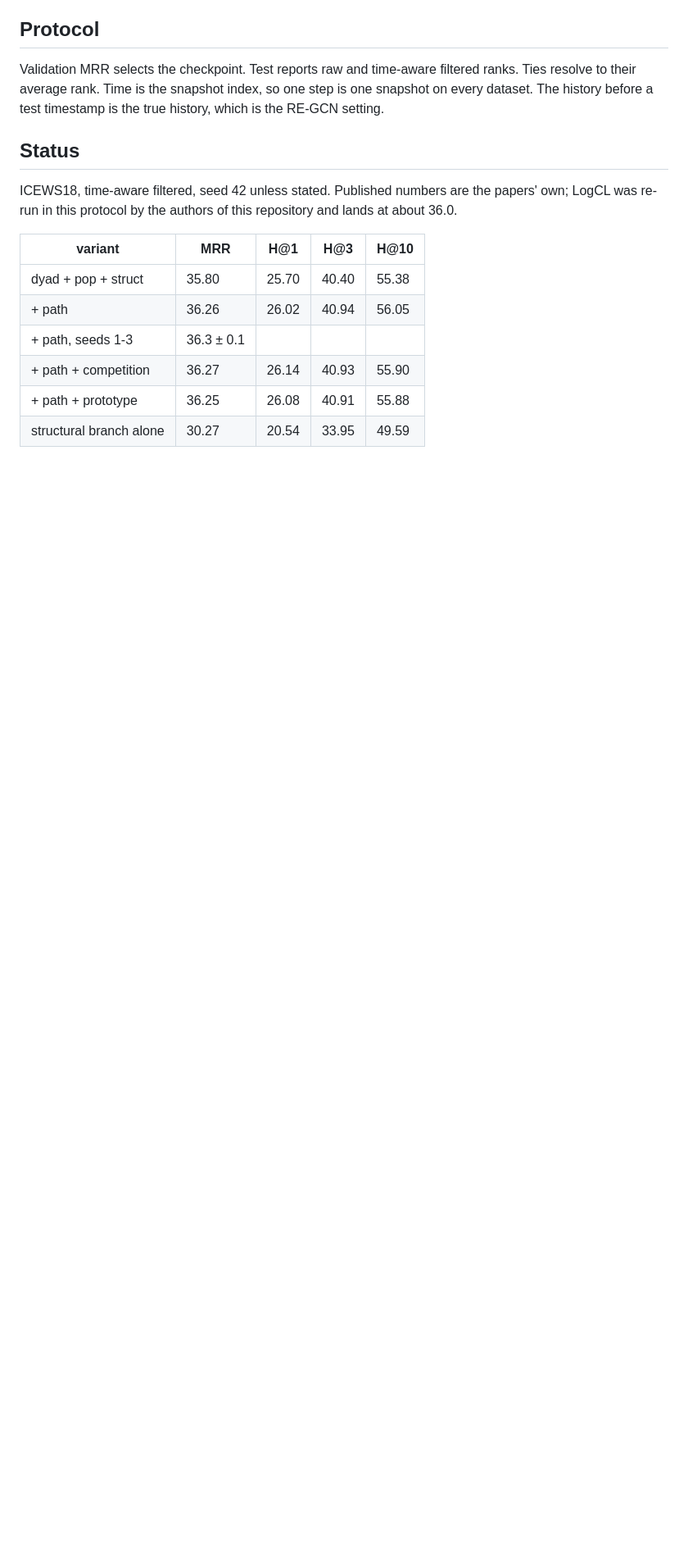
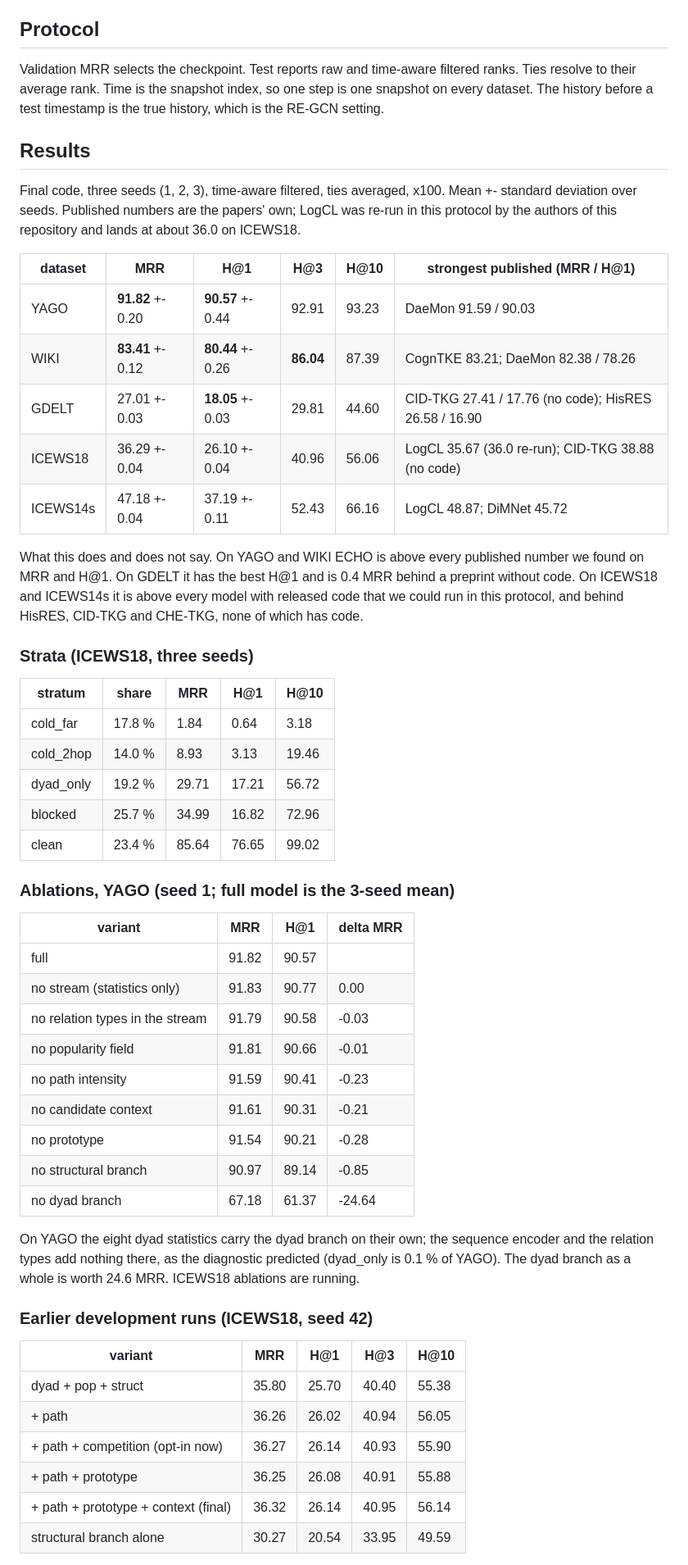
Before and after one commit to elyorgaybullayevucas/ECHO-TKG, a Markdown page: README.md, the part around one of its changes. Shown at 82% size. GitHub-like rendering; blank space fills up the shorter version.

Commit message:
README: final three-seed results on five datasets, strata, YAGO ablations
Co-Authored-By: Claude Fable 5.1 <noreply@anthropic.com>

```diff
--- a/README.md
+++ b/README.md
@@ -143,19 +143,65 @@ filtered ranks. Ties resolve to their average rank. Time is the snapshot
 index, so one step is one snapshot on every dataset. The history before a
 test timestamp is the true history, which is the RE-GCN setting.
 
-## Status
+## Results
 
-ICEWS18, time-aware filtered, seed 42 unless stated. Published numbers are
-the papers' own; LogCL was re-run in this protocol by the authors of this
-repository and lands at about 36.0.
+Final code, three seeds (1, 2, 3), time-aware filtered, ties averaged, x100.
+Mean +- standard deviation over seeds. Published numbers are the papers'
+own; LogCL was re-run in this protocol by the authors of this repository
+and lands at about 36.0 on ICEWS18.
+
+| dataset | MRR | H@1 | H@3 | H@10 | strongest published (MRR / H@1) |
+|---|---|---|---|---|---|
+| YAGO | **91.82** +- 0.20 | **90.57** +- 0.44 | 92.91 | 93.23 | DaeMon 91.59 / 90.03 |
+| WIKI | **83.41** +- 0.12 | **80.44** +- 0.26 | **86.04** | 87.39 | CognTKE 83.21; DaeMon 82.38 / 78.26 |
+| GDELT | 27.01 +- 0.03 | **18.05** +- 0.03 | 29.81 | 44.60 | CID-TKG 27.41 / 17.76 (no code); HisRES 26.58 / 16.90 |
+| ICEWS18 | 36.29 +- 0.04 | 26.10 +- 0.04 | 40.96 | 56.06 | LogCL 35.67 (36.0 re-run); CID-TKG 38.88 (no code) |
+| ICEWS14s | 47.18 +- 0.04 | 37.19 +- 0.11 | 52.43 | 66.16 | LogCL 48.87; DiMNet 45.72 |
+
+What this does and does not say. On YAGO and WIKI ECHO is above every
+published number we found on MRR and H@1. On GDELT it has the best H@1 and
+is 0.4 MRR behind a preprint without code. On ICEWS18 and ICEWS14s it is
+above every model with released code that we could run in this protocol,
+and behind HisRES, CID-TKG and CHE-TKG, none of which has code.
+
+### Strata (ICEWS18, three seeds)
+
+| stratum | share | MRR | H@1 | H@10 |
+|---|---|---|---|---|
+| cold_far | 17.8 % | 1.84 | 0.64 | 3.18 |
+| cold_2hop | 14.0 % | 8.93 | 3.13 | 19.46 |
+| dyad_only | 19.2 % | 29.71 | 17.21 | 56.72 |
+| blocked | 25.7 % | 34.99 | 16.82 | 72.96 |
+| clean | 23.4 % | 85.64 | 76.65 | 99.02 |
+
+### Ablations, YAGO (seed 1; full model is the 3-seed mean)
+
+| variant | MRR | H@1 | delta MRR |
+|---|---|---|---|
+| full | 91.82 | 90.57 | |
+| no stream (statistics only) | 91.83 | 90.77 | 0.00 |
+| no relation types in the stream | 91.79 | 90.58 | -0.03 |
+| no popularity field | 91.81 | 90.66 | -0.01 |
+| no path intensity | 91.59 | 90.41 | -0.23 |
+| no candidate context | 91.61 | 90.31 | -0.21 |
+| no prototype | 91.54 | 90.21 | -0.28 |
+| no structural branch | 90.97 | 89.14 | -0.85 |
+| no dyad branch | 67.18 | 61.37 | -24.64 |
+
+On YAGO the eight dyad statistics carry the dyad branch on their own; the
+sequence encoder and the relation types add nothing there, as the
+diagnostic predicted (dyad_only is 0.1 % of YAGO). The dyad branch as a
+whole is worth 24.6 MRR. ICEWS18 ablations are running.
+
+### Earlier development runs (ICEWS18, seed 42)
 
 | variant | MRR | H@1 | H@3 | H@10 |
 |---|---|---|---|---|
 | dyad + pop + struct | 35.80 | 25.70 | 40.40 | 55.38 |
 | + path | 36.26 | 26.02 | 40.94 | 56.05 |
-| + path, seeds 1-3 | 36.3 ± 0.1 | | | |
-| + path + competition | 36.27 | 26.14 | 40.93 | 55.90 |
+| + path + competition (opt-in now) | 36.27 | 26.14 | 40.93 | 55.90 |
 | + path + prototype | 36.25 | 26.08 | 40.91 | 55.88 |
+| + path + prototype + context (final) | 36.32 | 26.14 | 40.95 | 56.14 |
 | structural branch alone | 30.27 | 20.54 | 33.95 | 49.59 |
 
 Ten training recipes (schedule, dropout, weight decay, learning rate,
```
Also changed, not shown: other parts of README.md (+2 -12 lines).
